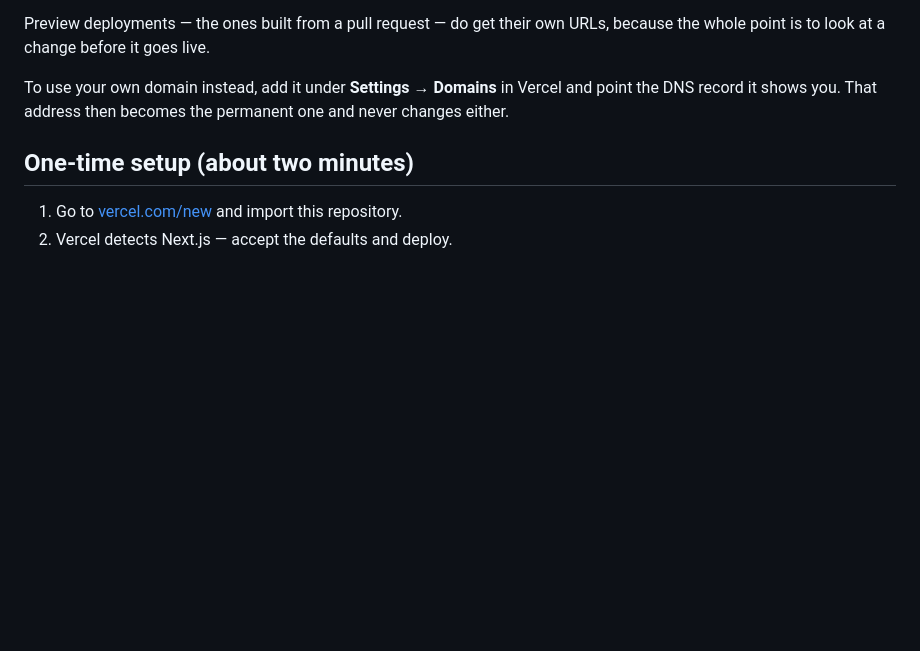
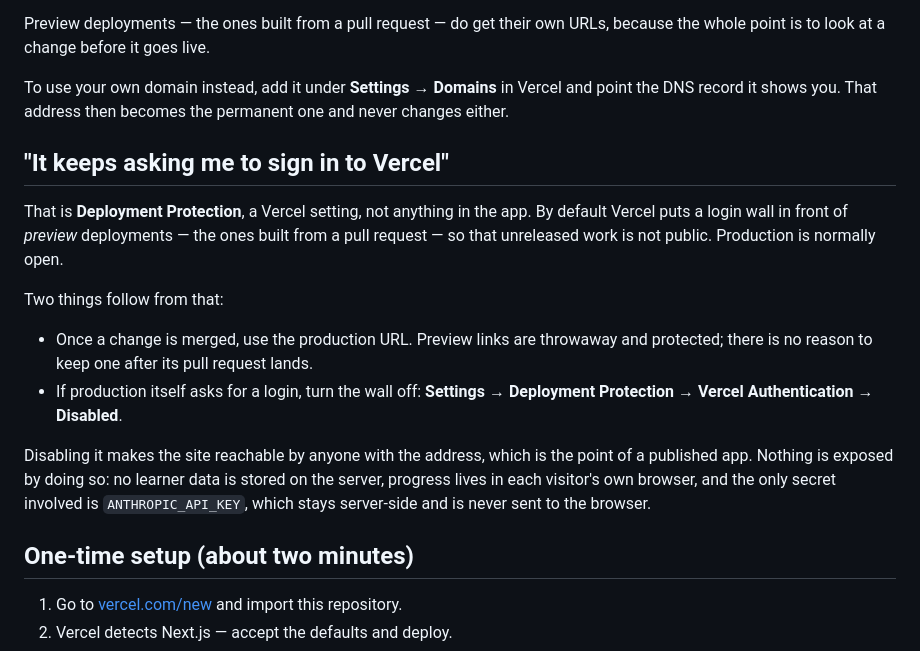
Before and after one commit to Yiuadam/a, a Markdown page: DEPLOY.md, the part around the change. GitHub-like rendering; blank space fills up the shorter version.

Commit message:
Explain the Vercel sign-in wall in DEPLOY.md
Deployment Protection put a login in front of the links being shared,
which reads as the site being broken rather than as a setting. Documents
what it is, that preview links are the protected ones and should be
dropped once a change is merged, where to switch it off, and why doing so
exposes nothing — progress lives in the visitor's browser and the only
secret stays server-side.

Co-Authored-By: Claude Opus 5 <noreply@anthropic.com>
Claude-Session: https://claude.ai/code/session_0182ZU6QuPjLevXJj6w5WUYX

```diff
--- a/DEPLOY.md
+++ b/DEPLOY.md
@@ -24,6 +24,26 @@ URLs, because the whole point is to look at a change before it goes live.
 To use your own domain instead, add it under **Settings → Domains** in Vercel
 and point the DNS record it shows you. That address then becomes the permanent
 one and never changes either.
+
+## "It keeps asking me to sign in to Vercel"
+
+That is **Deployment Protection**, a Vercel setting, not anything in the app.
+By default Vercel puts a login wall in front of *preview* deployments — the
+ones built from a pull request — so that unreleased work is not public.
+Production is normally open.
+
+Two things follow from that:
+
+- Once a change is merged, use the production URL. Preview links are throwaway
+  and protected; there is no reason to keep one after its pull request lands.
+- If production itself asks for a login, turn the wall off:
+  **Settings → Deployment Protection → Vercel Authentication → Disabled**.
+
+Disabling it makes the site reachable by anyone with the address, which is the
+point of a published app. Nothing is exposed by doing so: no learner data is
+stored on the server, progress lives in each visitor's own browser, and the
+only secret involved is `ANTHROPIC_API_KEY`, which stays server-side and is
+never sent to the browser.
 
 ## One-time setup (about two minutes)
 
```
